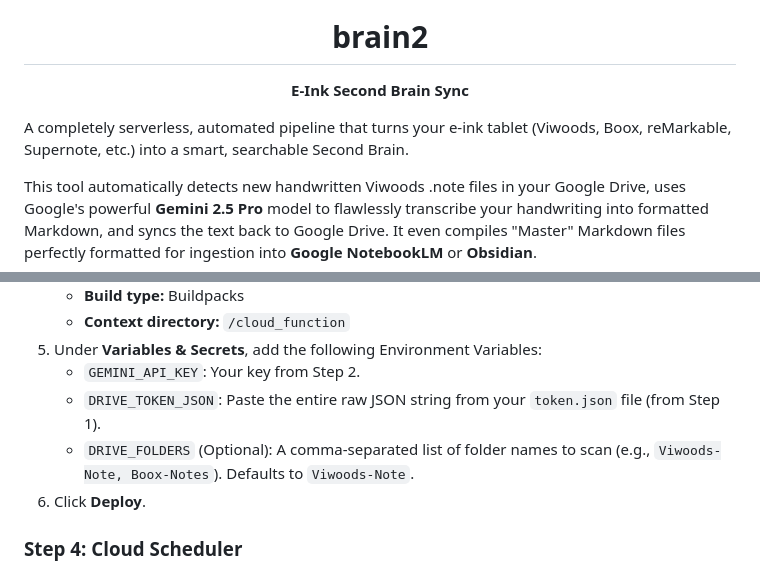
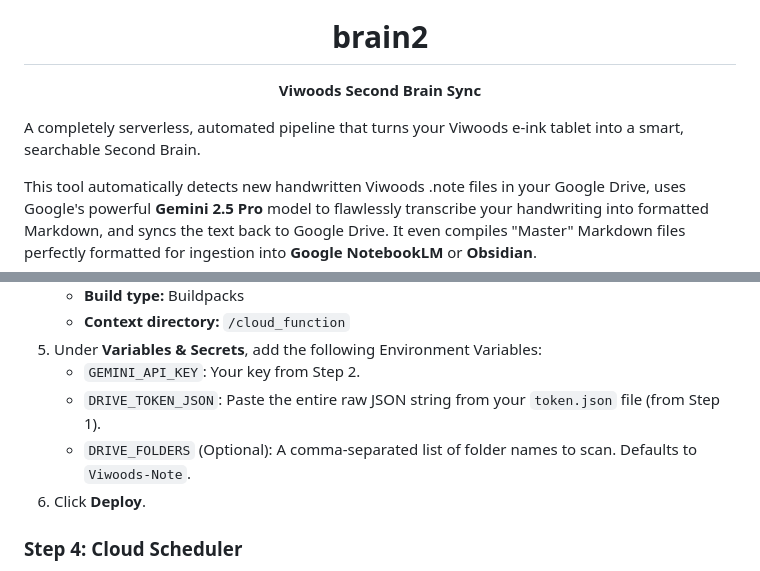
Before and after one commit to secretsciencelab/viwoods-brain2, a Markdown page: README.md, 2 parts joined by grey strips. Rendered like a GitHub page.

Commit message:
docs: clarify that this project exclusively supports the Viwoods tablet

```diff
--- a/README.md
+++ b/README.md
@@ -1,10 +1,10 @@
 <div align="center">
   <img src="webapp/wireframe_brain.png" width="120" alt="brain2 logo">
   <h1>brain2</h1>
-  <p><b>E-Ink Second Brain Sync</b></p>
+  <p><b>Viwoods Second Brain Sync</b></p>
 </div>
 
-A completely serverless, automated pipeline that turns your e-ink tablet (Viwoods, Boox, reMarkable, Supernote, etc.) into a smart, searchable Second Brain.
+A completely serverless, automated pipeline that turns your Viwoods e-ink tablet into a smart, searchable Second Brain.
 
 This tool automatically detects new handwritten Viwoods .note files in your Google Drive, uses Google's powerful **Gemini 2.5 Pro** model to flawlessly transcribe your handwriting into formatted Markdown, and syncs the text back to Google Drive. It even compiles "Master" Markdown files perfectly formatted for ingestion into **Google NotebookLM** or **Obsidian**.
 
@@ -49,7 +49,7 @@ This tool automatically detects new handwritten Viwoods .note files in your Goog
 5. Under **Variables & Secrets**, add the following Environment Variables:
    - `GEMINI_API_KEY`: Your key from Step 2.
    - `DRIVE_TOKEN_JSON`: Paste the entire raw JSON string from your `token.json` file (from Step 1).
-   - `DRIVE_FOLDERS` (Optional): A comma-separated list of folder names to scan (e.g., `Viwoods-Note, Boox-Notes`). Defaults to `Viwoods-Note`.
+   - `DRIVE_FOLDERS` (Optional): A comma-separated list of folder names to scan. Defaults to `Viwoods-Note`.
 6. Click **Deploy**.
 
 ### Step 4: Cloud Scheduler
```
